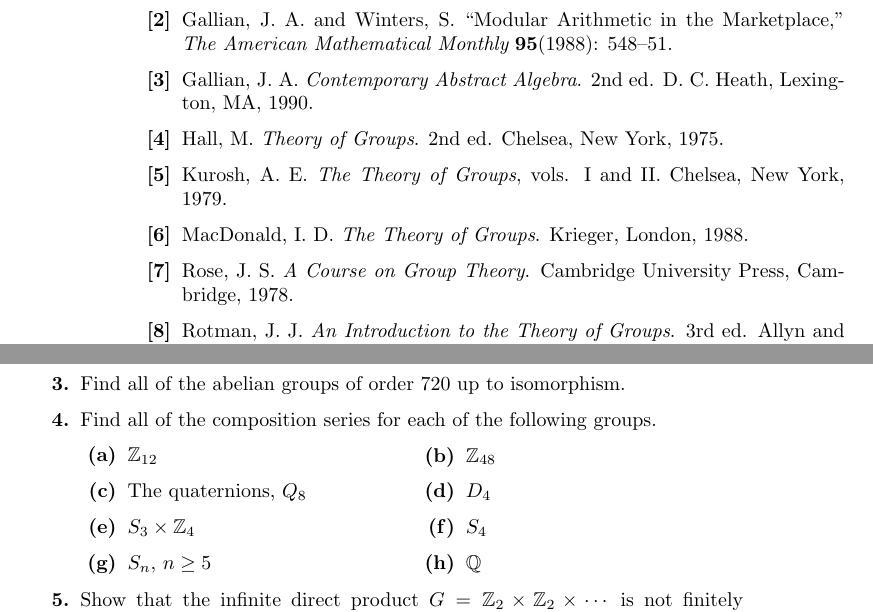
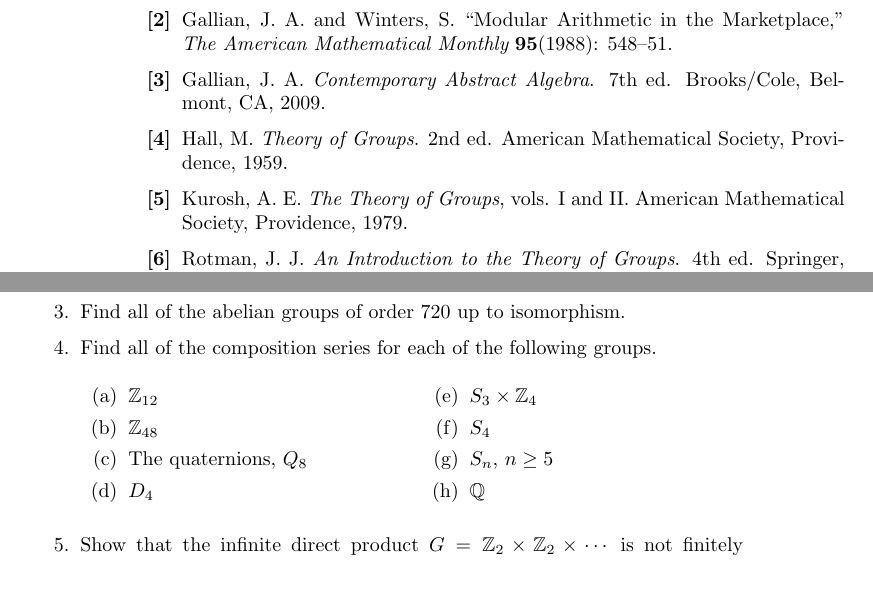
Before and after one commit to twjudson/aata, a LaTeX thesis (aata.tex, which reads groups.tex, struct.tex): two parts of pages 66 and 213 of 400, joined at a grey line, cut so that both start at the same text, the shorter picture padded with empty space. Compiled offline with pdfLaTeX.

Commit message:
Chpater 13 updated.  References in Chapter 3 updated.

```diff
--- a/groups.tex
+++ b/groups.tex
@@ -1514,28 +1514,31 @@ Gallian, J. A. and Winters, S. ``Modular Arithmetic in the
 Marketplace,'' {\it The American Mathematical Monthly} {\bf
 95}(1988): 548--51.
 
-\item[{\bf [3]}]
-Gallian, J. A. {\it Contemporary Abstract Algebra}. 2nd ed. D. C.
-Heath, Lexington, MA, 1990.
-
-\item[{\bf [4]}]
-Hall, M. {\it Theory of Groups}. 2nd ed. Chelsea, New York, 1975.
-
-\item[{\bf [5]}]
-Kurosh, A. E. {\it The Theory of Groups}, vols. I and II. Chelsea, New
-York, 1979.
-
-\item[{\bf [6]}]
-MacDonald, I. D. {\it The Theory of Groups}. Krieger, London, 1988.
-
-\item[{\bf [7]}]
-Rose, J. S. {\it A Course on Group Theory}. Cambridge University
-Press, Cambridge, 1978.
-
-
-\item[{\bf [8]}]
-Rotman, J. J. {\it An Introduction to the Theory of Groups}. 3rd ed.
-Allyn and Bacon, Boston, 1984.
+\item[{\bf [3]}]  %%Reference updated - TWJ 6/22/2010
+Gallian, J. A.
+{\it Contemporary Abstract Algebra}. 7th ed. Brooks/Cole, Belmont, CA, 2009.
+
+\item[{\bf [4]}]   %%Reference updated - TWJ 6/22/2010
+Hall, M. {\it Theory of Groups}. 2nd ed. American Mathematical Society, Providence, 1959.
+
+
+\item[{\bf [5]}] %%Reference updated - TWJ 6/22/2010
+Kurosh, A. E. {\it The Theory of Groups}, vols. I and II. American Mathematical Society, Providence, 1979.
+
+
+%%  The following two books are out of print and probably not readily available - TWJ 6/22/2010
+
+%\item[{\bf [6]}]
+%MacDonald, I. D. {\it The Theory of Groups}. Krieger, London, 1988.
+%
+%\item[{\bf [7]}]
+%Rose, J. S. {\it A Course on Group Theory}. Cambridge University
+%Press, Cambridge, 1978.
+
+
+\item[{\bf [6]}] %%Reference updated 6/22/2010 - TWJ
+Rotman, J. J. {\it An Introduction to the Theory of
+Groups}. 4th ed. Springer, New York, 1995.
 
 \end{itemize}
 }
--- a/struct.tex
+++ b/struct.tex
@@ -673,58 +637,45 @@ isomorphism.
 Find all of the abelian groups of order 200 up to isomorphism.
 
-\bf\item\rm
+\item
 Find all of the abelian groups of order 720 up to isomorphism.
 
-\bf\item\rm
+\item
 Find all of the composition series for each of the following groups.
+\begin{multicols}{2}
+\begin{enumerate}
+
+\item
+${\Bbb Z}_{12}$
+
+\item
+${\Bbb Z}_{48}$
+
+\item
+The quaternions, $Q_8$
+
+\item
+$D_4$
+
+\item
+$S_3 \times {\Bbb Z}_4$
+
+\item
+$S_4$
+
+\item
+$S_n$, $n \geq 5$
+
+\item
+${\Bbb Q}$
 
 
-\vspace{3pt}        %two column exercise list
-
-\hspace{-7pt}
-\begin{minipage}[t]{4.6in}
-\noindent
-\begin{minipage}[t]{2.25in}
-\begin{itemize}
-
- \item[{\bf (a)}]
-${\Bbb Z}_{12}$
-
- \item[{\bf (c)}]
-The quaternions, $Q_8$
-
- \item[{\bf (e)}]
-$S_3 \times {\Bbb Z}_4$
-
- \item[{\bf (g)}]
-$S_n$, $n \geq 5$
-
-\end{itemize}
-\end{minipage} \hfill
-\begin{minipage}[t]{2.25in}
-\begin{itemize}
-
- \item[{\bf (b)}]
-${\Bbb Z}_{48}$
-
- \item[{\bf (d)}]
-$D_4$
-
- \item[{\bf (f)}]
-$S_4$
-
- \item[{\bf (h)}]
-${\Bbb Q}$
-
-\end{itemize}
-\end{minipage}
-\end{minipage}
-
-\vspace{2pt}        %end two column exercise list
+\end{enumerate}
+\end{multicols}
 
 
 
-\bf\item\rm  %%%%%%%%%%%%%%%%%%%%%%%%%%%%%%%%%%%%%%%%%%%
+
+\item  %%%%%%%%%%%%%%%%%%%%%%%%%%%%%%%%%%%%%%%%%%%
 Show that the infinite direct product $G = {\Bbb Z}_2 \times {\Bbb
 Z}_2 \times \cdots$ is not finitely generated.
 
```
Also changed, not shown: homomorph.tex (+1 -1 lines), groups.tex (6 more changed lines), struct.tex (163 more changed lines).
